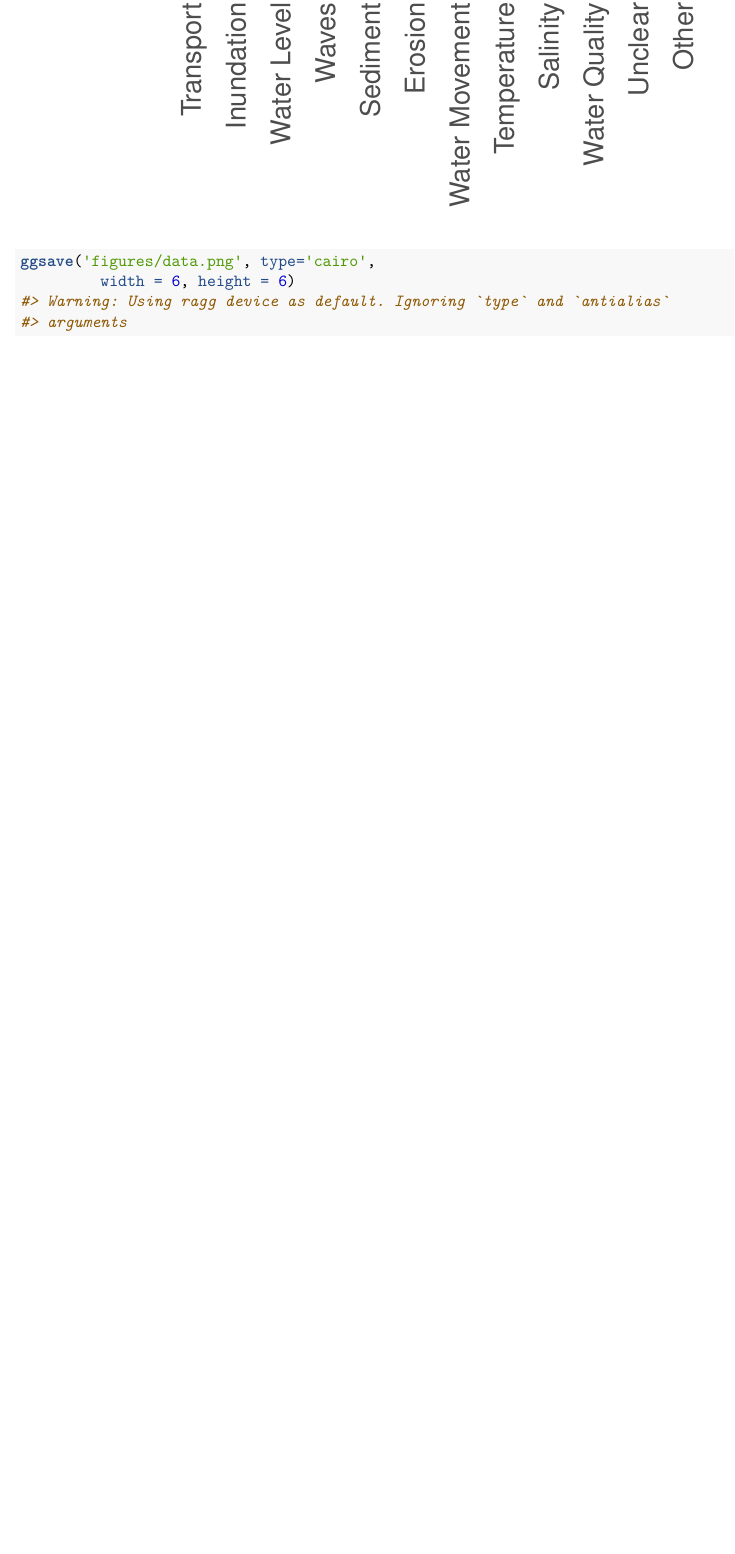
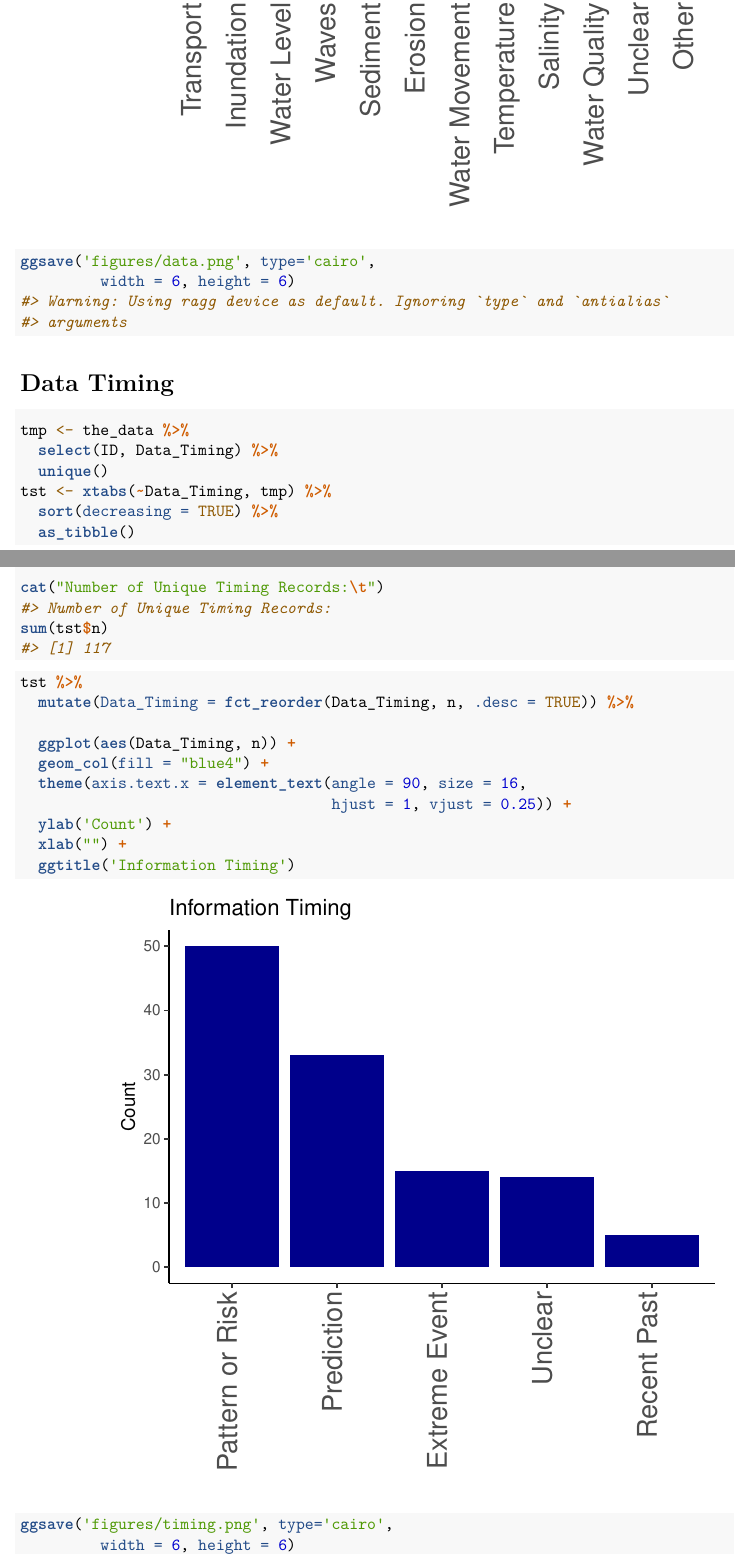
Before and after one commit to ccb60/Harbor_Model_Users, an R Markdown document (Initial Data Review.Rmd): part of page 6 of 12 before the commit and two parts of pages 6 and 7 of 13 after it, the two joined at a grey line, cut so that both start at the same text, the shorter picture padded with empty space. Rendered offline with R 4.5, knitr and Pandoc, then LaTeX, with nearby package versions.

Commit message:
Add a histogram of timing of information

````diff
--- a/Initial Data Review.Rmd
+++ b/Initial Data Review.Rmd
@@ -207,6 +207,39 @@ ggsave('figures/data.png', type='cairo',
          width = 6, height = 6)
 ```
 
+# Data Timing
+```{r}
+tmp <- the_data %>%
+  select(ID, Data_Timing) %>%
+  unique()
+tst <- xtabs(~Data_Timing, tmp) %>%
+  sort(decreasing = TRUE) %>%
+  as_tibble()
+
+
+cat("Number of Unique Timing Records:\t")
+sum(tst$n)
+```
+
+```{r fig.height = 5, fig.width = 5}
+tst %>%
+  mutate(Data_Timing = fct_reorder(Data_Timing, n, .desc = TRUE)) %>%
+
+  ggplot(aes(Data_Timing, n)) +
+  geom_col(fill = "blue4") +
+  theme(axis.text.x = element_text(angle = 90, size = 16,
+                                   hjust = 1, vjust = 0.25)) +
+  ylab('Count') +
+  xlab("") +
+  ggtitle('Information Timing')
+```
+
+```{r}
+ggsave('figures/timing.png', type='cairo',
+         width = 6, height = 6)
+```
+
+
 # Model Extensions
 ```{r}
 tmp <- the_data %>%
````
Also changed, not shown: Initial-Data-Review.pdf, figures/timing.png (added).
